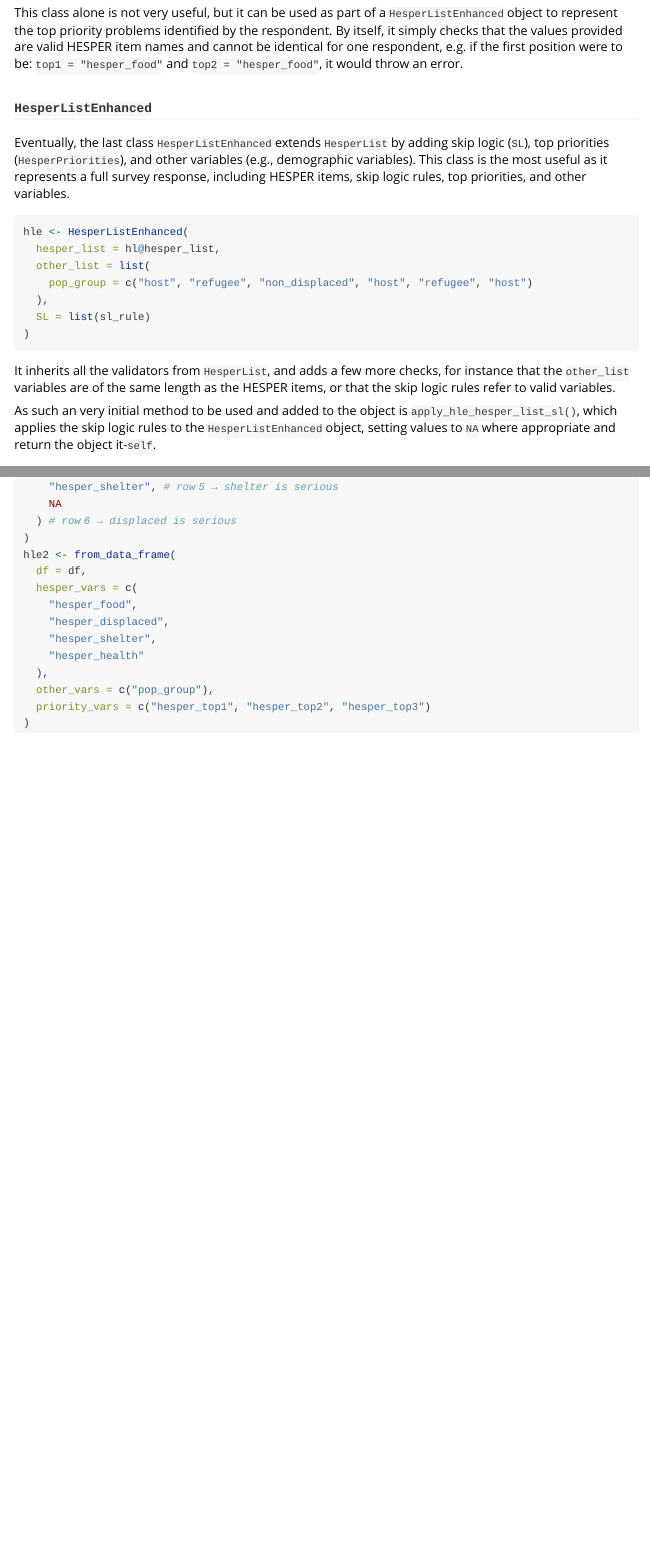
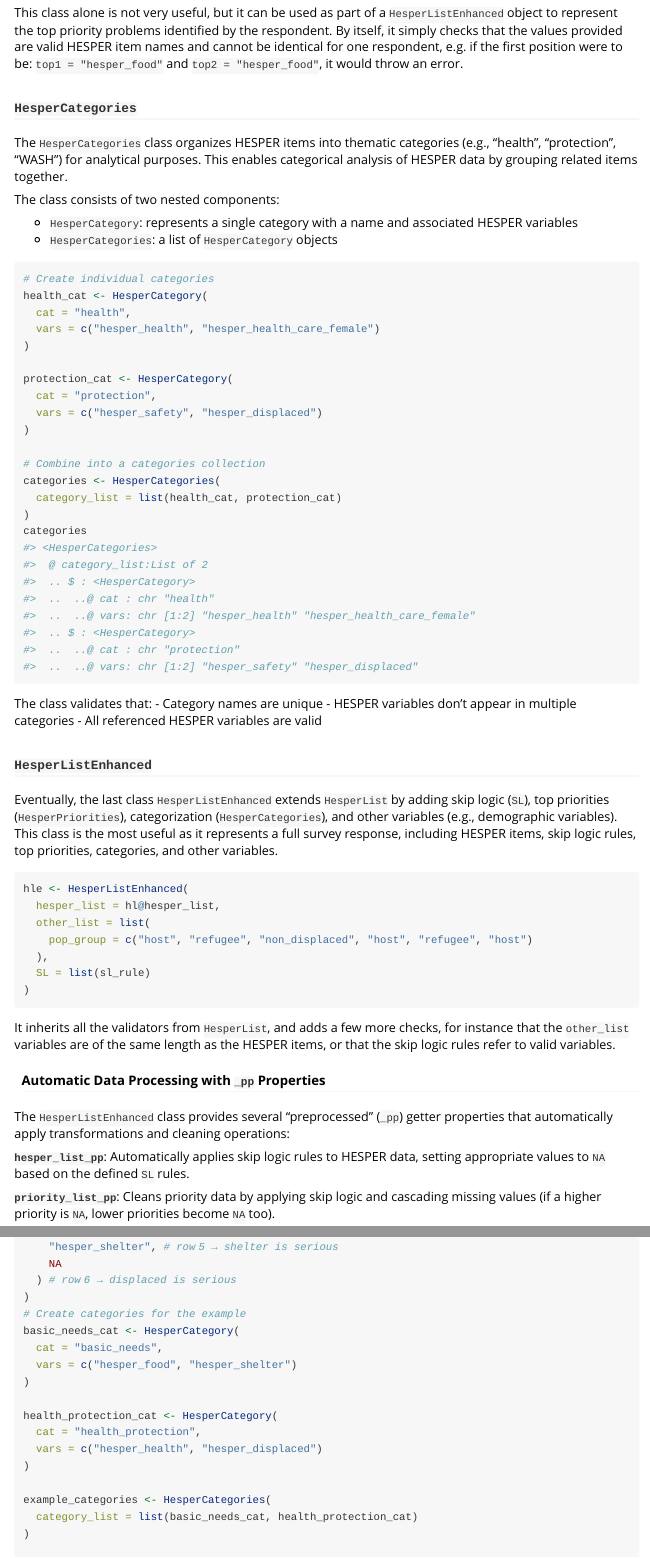
Before and after one commit to gnoblet/hespeR, an R Markdown document (vignettes/hesper_class.Rmd): the page in a window 1100 px wide, from 5040 px down, and a second part further down, joined at a grey line. Rendered offline with R 4.5, knitr and Pandoc, with nearby package versions; long lines of code are wrapped.

Commit message:
Document HesperCategories class and _pp properties

````diff
--- a/vignettes/hesper_class.Rmd
+++ b/vignettes/hesper_class.Rmd
@@ -121,9 +121,42 @@ hp
 
 This class alone is not very useful, but it can be used as part of a `HesperListEnhanced` object to represent the top priority problems identified by the respondent. By itself, it simply checks that the values provided are valid HESPER item names and cannot be identical for one respondent, e.g. if the first position were to be: `top1 = "hesper_food"` and `top2 = "hesper_food"`, it would throw an error.
 
+### `HesperCategories`
+
+The `HesperCategories` class organizes HESPER items into thematic categories (e.g., "health", "protection", "WASH") for analytical purposes. This enables categorical analysis of HESPER data by grouping related items together.
+
+The class consists of two nested components:
+
+- `HesperCategory`: represents a single category with a name and associated HESPER variables
+- `HesperCategories`: a list of `HesperCategory` objects
+
+```{r}
+# Create individual categories
+health_cat <- HesperCategory(
+  cat = "health",
+  vars = c("hesper_health", "hesper_health_care_female")
+)
+
+protection_cat <- HesperCategory(
+  cat = "protection",
+  vars = c("hesper_safety", "hesper_displaced")
+)
+
+# Combine into a categories collection
+categories <- HesperCategories(
+  category_list = list(health_cat, protection_cat)
+)
+categories
+```
+
+The class validates that:
+- Category names are unique
+- HESPER variables don't appear in multiple categories
+- All referenced HESPER variables are valid
+
 ### `HesperListEnhanced`
 
-Eventually, the last class `HesperListEnhanced` extends `HesperList` by adding skip logic (`SL`), top priorities (`HesperPriorities`), and other variables (e.g., demographic variables). This class is the most useful as it represents a full survey response, including HESPER items, skip logic rules, top priorities, and other variables.
+Eventually, the last class `HesperListEnhanced` extends `HesperList` by adding skip logic (`SL`), top priorities (`HesperPriorities`), categorization (`HesperCategories`), and other variables (e.g., demographic variables). This class is the most useful as it represents a full survey response, including HESPER items, skip logic rules, top priorities, categories, and other variables.
 
 ```{r}
 hle <- HesperListEnhanced(
@@ -137,4 +170,10 @@ hle <- HesperListEnhanced(
 
 It inherits all the validators from `HesperList`, and adds a few more checks, for instance that the `other_list` variables are of the same length as the HESPER items, or that the skip logic rules refer to valid variables.
 
-As such an very initial method to be used and added to the object is `apply_hle_hesper_list_sl()`, which applies the skip logic rules to the `HesperListEnhanced` object, setting values to `NA` where appropriate and return the object it-`self`.
+#### Automatic Data Processing with `_pp` Properties
+
+The `HesperListEnhanced` class provides several "preprocessed" (`_pp`) getter properties that automatically apply transformations and cleaning operations:
+
+**`hesper_list_pp`**: Automatically applies skip logic rules to HESPER data, setting appropriate values to `NA` based on the defined `SL` rules.
+
+**`priority_list_pp`**: Cleans priority data by applying skip logic and cascading missing values (if a higher priority is `NA`, lower priorities become `NA` too).
@@ -217,6 +270,21 @@ df <- data.frame(
     NA
   ) # row 6 → displaced is serious
 )
+# Create categories for the example
+basic_needs_cat <- HesperCategory(
+  cat = "basic_needs",
+  vars = c("hesper_food", "hesper_shelter")
+)
+
+health_protection_cat <- HesperCategory(
+  cat = "health_protection",
+  vars = c("hesper_health", "hesper_displaced")
+)
+
+example_categories <- HesperCategories(
+  category_list = list(basic_needs_cat, health_protection_cat)
+)
+
 hle2 <- from_data_frame(
   df = df,
   hesper_vars = c(
````
Also changed, not shown: vignettes/hesper_class.Rmd (27 more changed lines).
